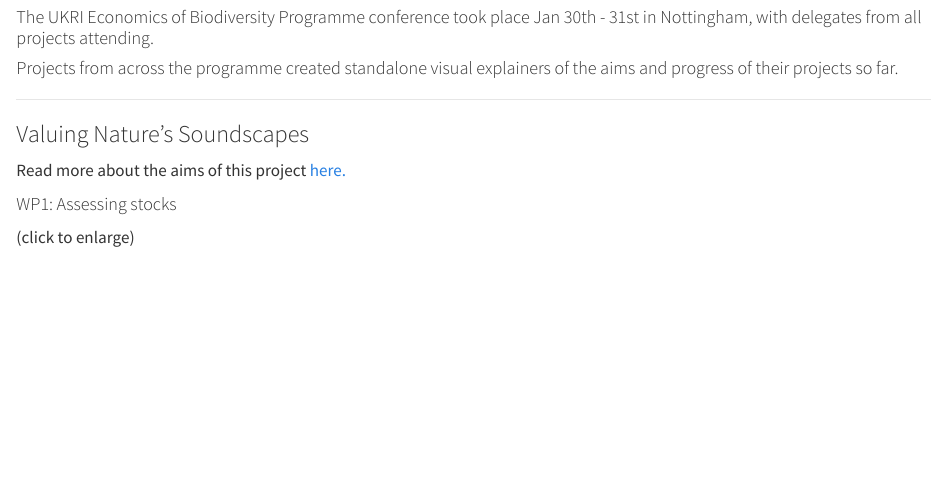
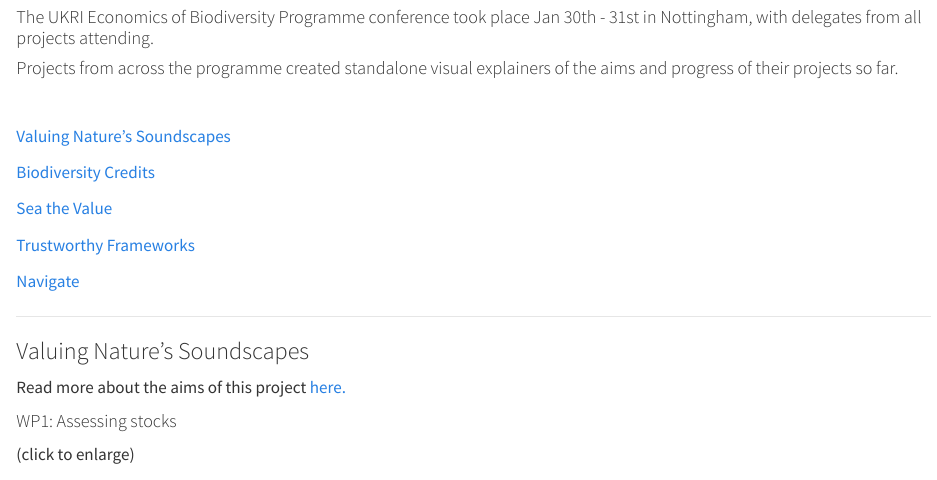
Before and after one commit to valuing-soundscapes/programme_website, a Quarto document (news/conference_jan24.qmd): the page in a window 1100 px wide, from 160 px down. Rendered offline with R 4.5, knitr and Pandoc in place of Quarto, with nearby package versions.

Commit message:
add linkable sections to conference materials

```diff
--- a/news/conference_jan24.qmd
+++ b/news/conference_jan24.qmd
@@ -18,6 +18,20 @@
 #### The UKRI Economics of Biodiversity Programme conference took place Jan 30th - 31st in Nottingham, with delegates from all projects attending.
 
 #### Projects from across the programme created standalone visual explainers of the aims and progress of their projects so far.
+
+<br />
+
+
+[Valuing Nature's Soundscapes](#valuing-natures-soundscapes)
+
+[Biodiversity Credits](#biodiversity-credits)
+
+[Sea the Value](#sec-stv)
+
+[Trustworthy Frameworks](#trustworthy-frameworks)
+
+[Navigate](#navigate)
+
 
 <hr />
 
```
Also changed, not shown: docs/search.json, news/conference_jan24.qmd (2 more changed lines), 4 other files.
